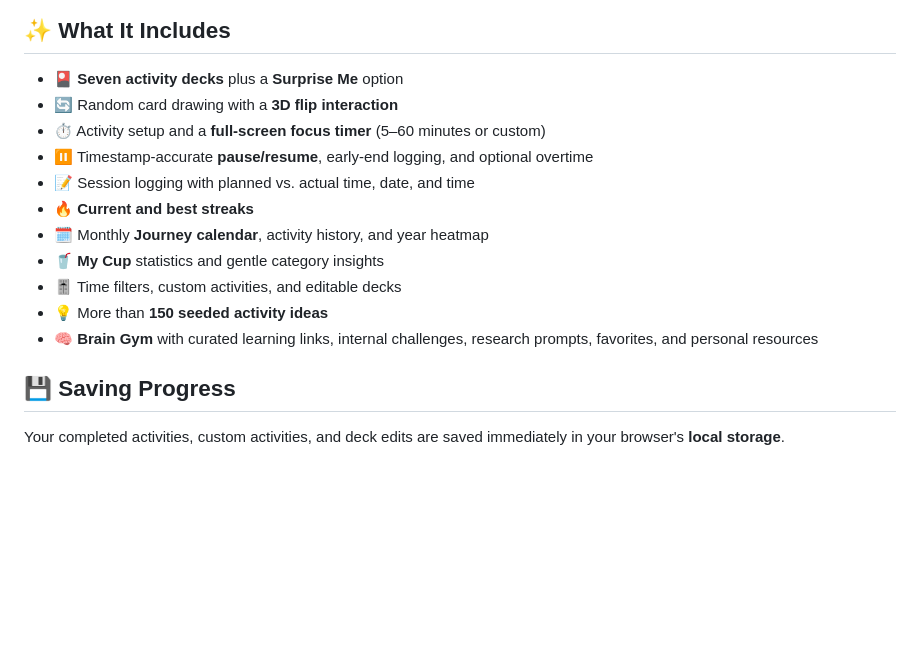
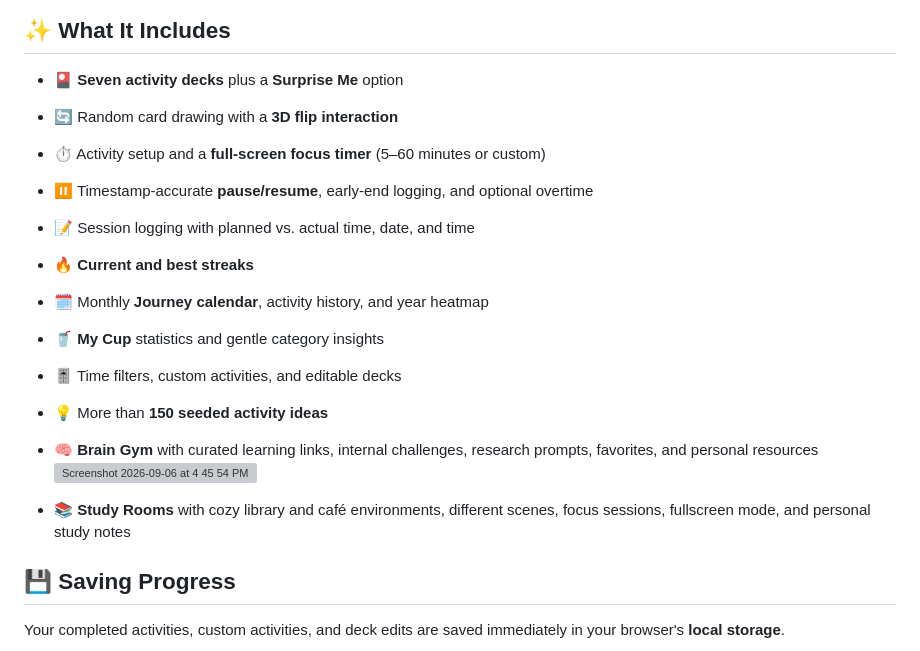
Before and after one commit to disha281/FILLMYCUP, a Markdown page: README.md, the part around one of its changes. GitHub-like rendering; blank space fills up the shorter version; grey boxes are pictures that could not be loaded.

```diff
--- a/README.md
+++ b/README.md
@@ -35,17 +29,19 @@
 
 ## ✨ What It Includes
 
-- 🎴 **Seven activity decks** plus a **Surprise Me** option
-- 🔄 Random card drawing with a **3D flip interaction**
-- ⏱️ Activity setup and a **full-screen focus timer** (5–60 minutes or custom)
-- ⏸️ Timestamp-accurate **pause/resume**, early-end logging, and optional overtime
-- 📝 Session logging with planned vs. actual time, date, and time
-- 🔥 **Current and best streaks**
-- 🗓️ Monthly **Journey calendar**, activity history, and year heatmap
-- 🥤 **My Cup** statistics and gentle category insights
-- 🎚️ Time filters, custom activities, and editable decks
-- 💡 More than **150 seeded activity ideas**
-- 🧠 **Brain Gym** with curated learning links, internal challenges, research prompts, favorites, and personal resources
+* 🎴 **Seven activity decks** plus a **Surprise Me** option
+* 🔄 Random card drawing with a **3D flip interaction**
+* ⏱️ Activity setup and a **full-screen focus timer** (5–60 minutes or custom)
+* ⏸️ Timestamp-accurate **pause/resume**, early-end logging, and optional overtime
+* 📝 Session logging with planned vs. actual time, date, and time
+* 🔥 **Current and best streaks**
+* 🗓️ Monthly **Journey calendar**, activity history, and year heatmap
+* 🥤 **My Cup** statistics and gentle category insights
+* 🎚️ Time filters, custom activities, and editable decks
+* 💡 More than **150 seeded activity ideas**
+* 🧠 **Brain Gym** with curated learning links, internal challenges, research prompts, favorites, and personal resources<img width="1272" height="715" alt="Screenshot 2026-09-06 at 4 45 54 PM" src="https://github.com/user-attachments/assets/ed31d494-a04a-4571-9e64-56158f110d2d" />
+
+* 📚 **Study Rooms** with cozy library and café environments, different scenes, focus sessions, fullscreen mode, and personal study notes
 
 ## 💾 Saving Progress
 
```
Also changed, not shown: other parts of README.md (+19 -25 lines).
